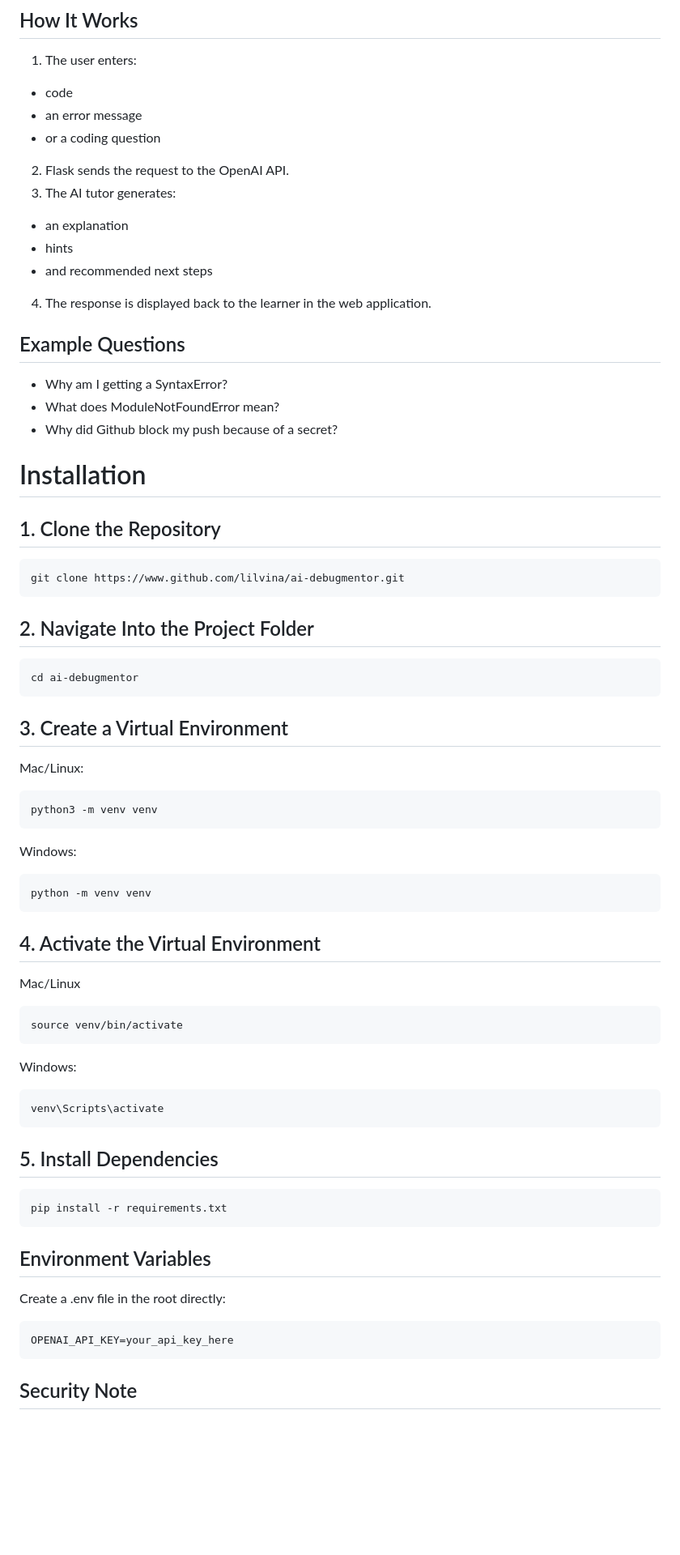
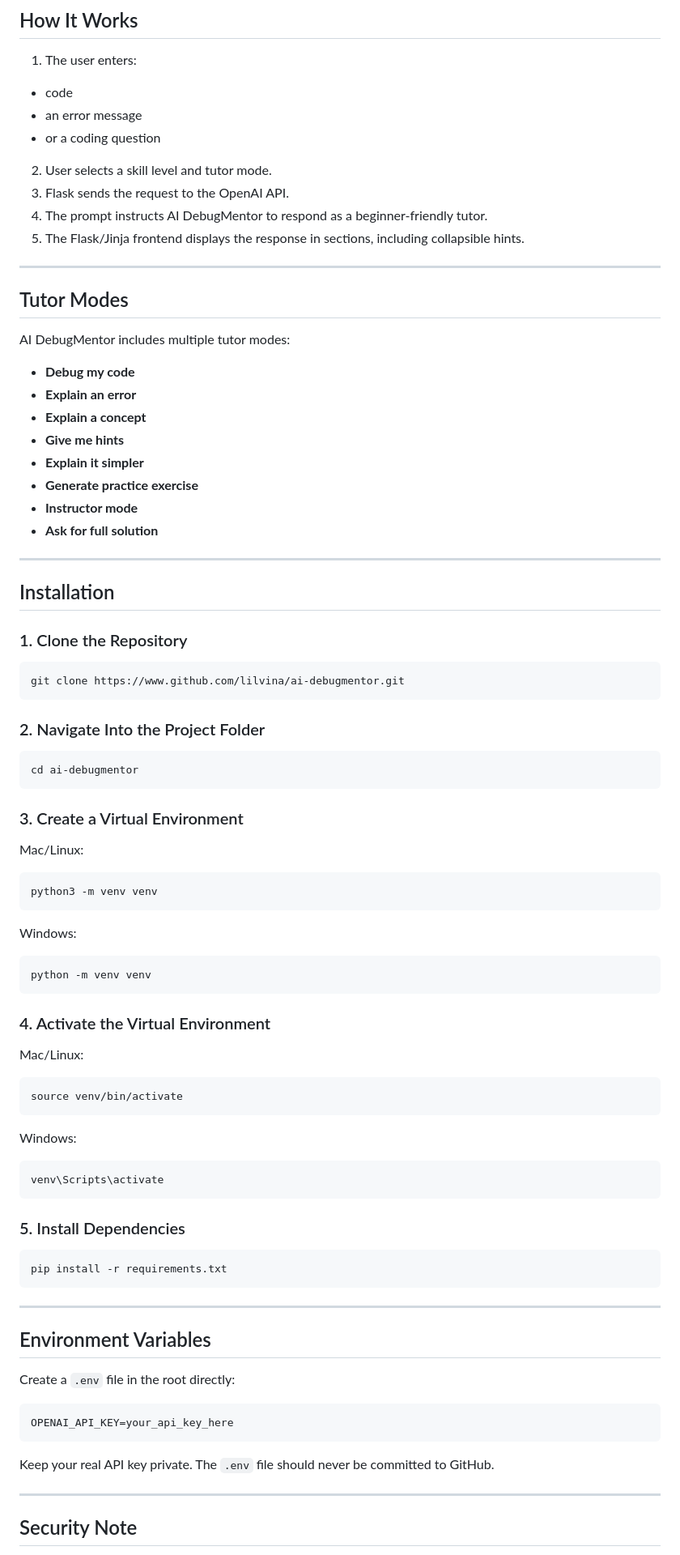
Before and after one commit to lilvina/ai-coding-tutor-project, a Markdown page: README.md, the part around one of its changes. Shown at 81% size. Rendered like a GitHub page; blank space fills up the shorter version.

````diff
--- a/README.md
+++ b/README.md
@@ -74,58 +102,86 @@ ai-debugmentor/
 - code
 - an error message
 - or a coding question
-2. Flask sends the request to the OpenAI API.
-3. The AI tutor generates:
-- an explanation
-- hints
-- and recommended next steps
-4. The response is displayed back to the learner in the web application.
+2. User selects a skill level and tutor mode.
+3. Flask sends the request to the OpenAI API.
+4. The prompt instructs AI DebugMentor to respond as a beginner-friendly tutor.
+5. The Flask/Jinja frontend displays the response in sections, including collapsible hints.
 
-## Example Questions
-- Why am I getting a SyntaxError?
-- What does ModuleNotFoundError mean?
-- Why did Github block my push because of a secret?
+---
 
-# Installation
-## 1. Clone the Repository
+## Tutor Modes
+
+AI DebugMentor includes multiple tutor modes:
+
+- **Debug my code**
+- **Explain an error**
+- **Explain a concept**
+- **Give me hints**
+- **Explain it simpler**
+- **Generate practice exercise**
+- **Instructor mode**
+- **Ask for full solution**
+
+---
+
+## Installation
+
+### 1. Clone the Repository
 ```bash
 git clone https://www.github.com/lilvina/ai-debugmentor.git
 ```
 
-## 2. Navigate Into the Project Folder
+### 2. Navigate Into the Project Folder
+
 ```bash
 cd ai-debugmentor
 ```
 
-## 3. Create a Virtual Environment
+### 3. Create a Virtual Environment
+
 Mac/Linux:
+
 ```bash
 python3 -m venv venv
 ```
+
 Windows:
+
 ```bash
 python -m venv venv
 ```
 
-## 4. Activate the Virtual Environment
-Mac/Linux
+### 4. Activate the Virtual Environment
+
+Mac/Linux:
+
 ```bash
 source venv/bin/activate
 ```
+
 Windows:
 ```bash
 venv\Scripts\activate
 ```
 
-## 5. Install Dependencies
+### 5. Install Dependencies
+
 ```bash
 pip install -r requirements.txt
 ```
 
+---
+
 ## Environment Variables
-Create a .env file in the root directly:
-```
+
+Create a `.env` file in the root directly:
+
+```text
 OPENAI_API_KEY=your_api_key_here
 ```
 
+Keep your real API key private. The `.env` file should never be committed to GitHub.
+
+---
+
 ## Security Note
````
Also changed, not shown: other parts of README.md (+126 -39 lines).
